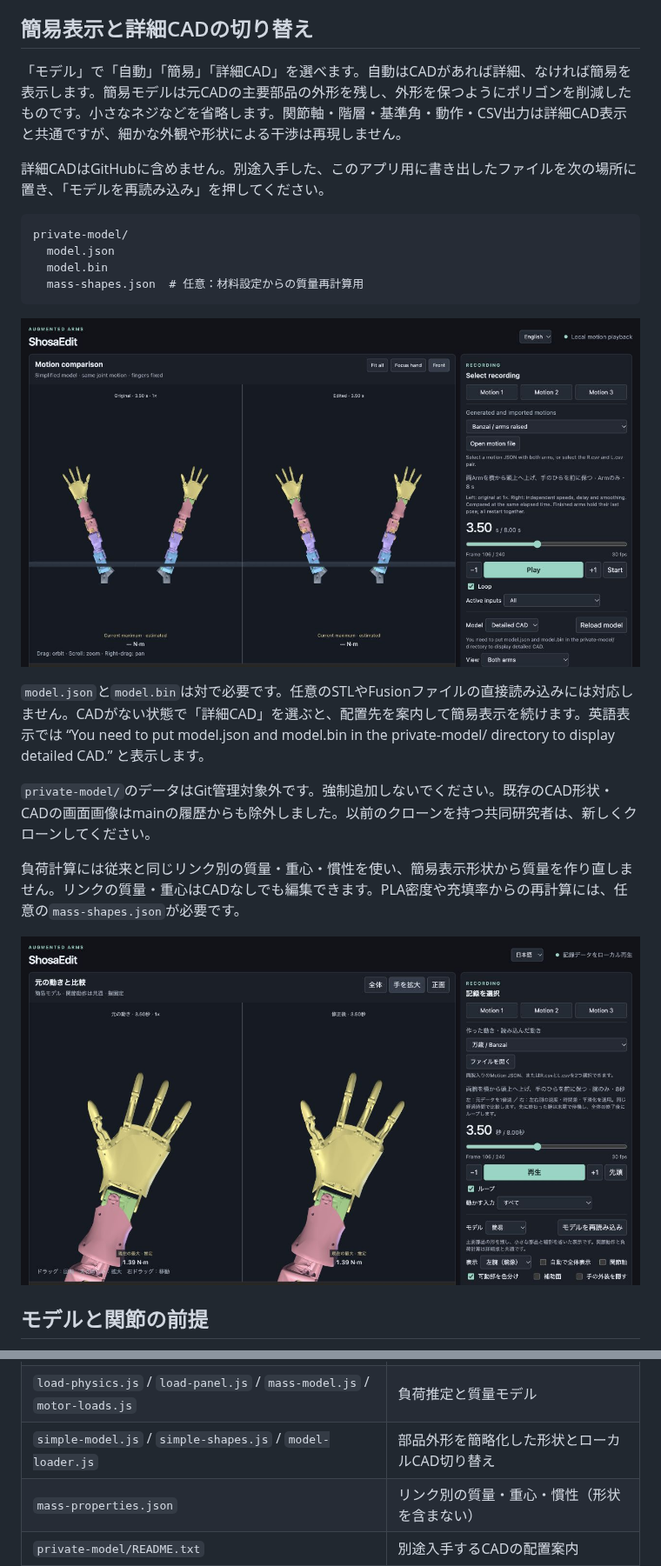
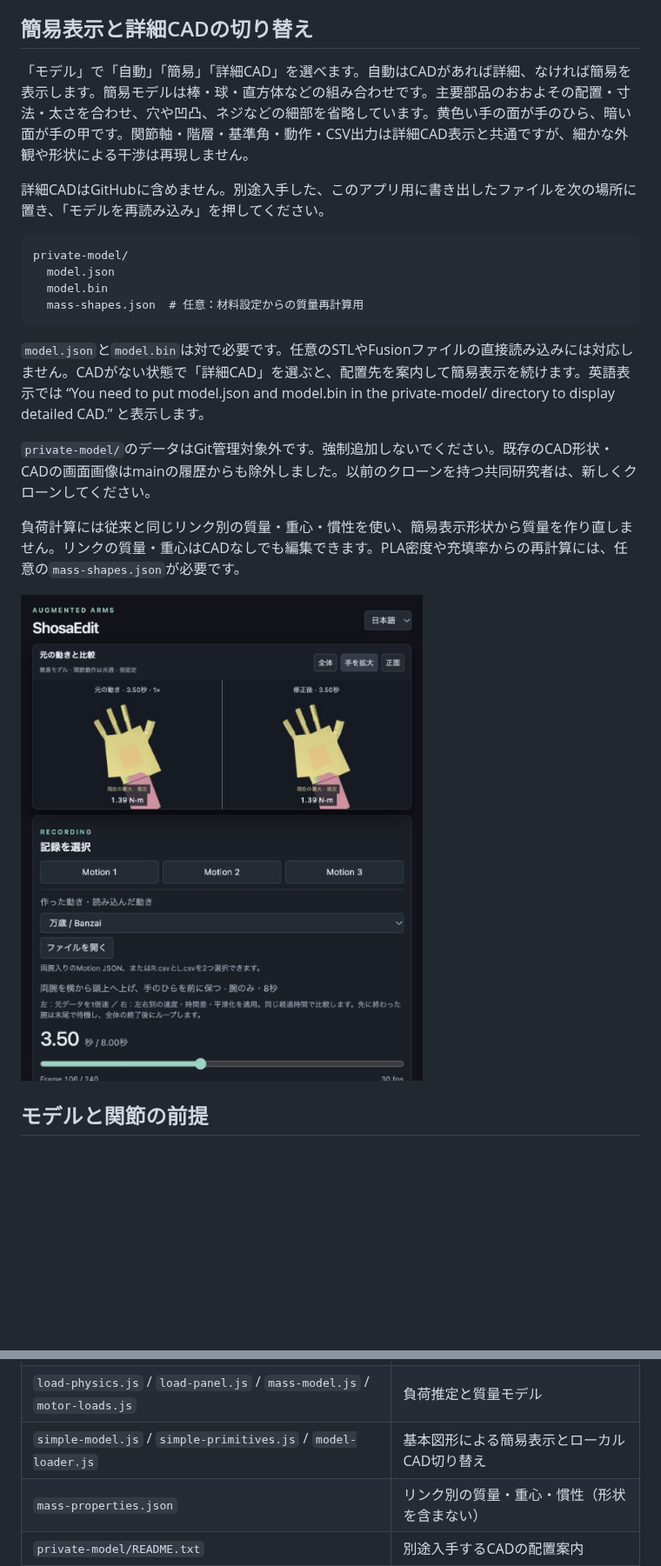
Before and after one commit to soheiw/shosaedit, a Markdown page: README.md, 2 parts joined by grey strips. Shown at 87% size. Rendered like a GitHub page; pictures changed too: docs/images/model-closeup.jpg, docs/images/model-missing.jpg (deleted); blank space fills up the shorter version.

````diff
--- a/README.md
+++ b/README.md
@@ -139,7 +139,7 @@ CAD由来の形状、メーカーのモーター重量、仮定した部品質
 
 ## 簡易表示と詳細CADの切り替え
 
-「モデル」で「自動」「簡易」「詳細CAD」を選べます。自動はCADがあれば詳細、なければ簡易を表示します。簡易モデルは元CADの主要部品の外形を残し、外形を保つようにポリゴンを削減したものです。小さなネジなどを省略します。関節軸・階層・基準角・動作・CSV出力は詳細CAD表示と共通ですが、細かな外観や形状による干渉は再現しません。
+「モデル」で「自動」「簡易」「詳細CAD」を選べます。自動はCADがあれば詳細、なければ簡易を表示します。簡易モデルは棒・球・直方体などの組み合わせです。主要部品のおおよその配置・寸法・太さを合わせ、穴や凹凸、ネジなどの細部を省略しています。黄色い手の面が手のひら、暗い面が手の甲です。関節軸・階層・基準角・動作・CSV出力は詳細CAD表示と共通ですが、細かな外観や形状による干渉は再現しません。
 
 詳細CADはGitHubに含めません。別途入手した、このアプリ用に書き出したファイルを次の場所に置き、「モデルを再読み込み」を押してください。
 
@@ -150,7 +150,6 @@ private-model/
   mass-shapes.json  # 任意：材料設定からの質量再計算用
 ```
 
-![詳細CADがない場合の英語案内](docs/images/model-missing.jpg)
 
 `model.json`と`model.bin`は対で必要です。任意のSTLやFusionファイルの直接読み込みには対応しません。CADがない状態で「詳細CAD」を選ぶと、配置先を案内して簡易表示を続けます。英語表示では “You need to put model.json and model.bin in the private-model/ directory to display detailed CAD.” と表示します。
 
@@ -188,7 +187,7 @@ npm test
 | `speed-curve.js` / `arm-delay.js` / `smoothing.js` | 速度・時間差・平滑化 |
 | `saved-motions.js` / `motion-files.js` / `export-motion.js` | 名前付き保存・読み込み・書き出し |
 | `load-physics.js` / `load-panel.js` / `mass-model.js` / `motor-loads.js` | 負荷推定と質量モデル |
-| `simple-model.js` / `simple-shapes.js` / `model-loader.js` | 部品外形を簡略化した形状とローカルCAD切り替え |
+| `simple-model.js` / `simple-primitives.js` / `model-loader.js` | 基本図形による簡易表示とローカルCAD切り替え |
 | `mass-properties.json` | リンク別の質量・重心・慣性（形状を含まない） |
 | `private-model/README.txt` | 別途入手するCADの配置案内 |
 | `motions.json` / `*.motion.json` | 元記録と作成済み動作 |
````
Also changed, not shown: README.en.md (+2 -3 lines), docs/images/overview.jpg, 6 other files.
